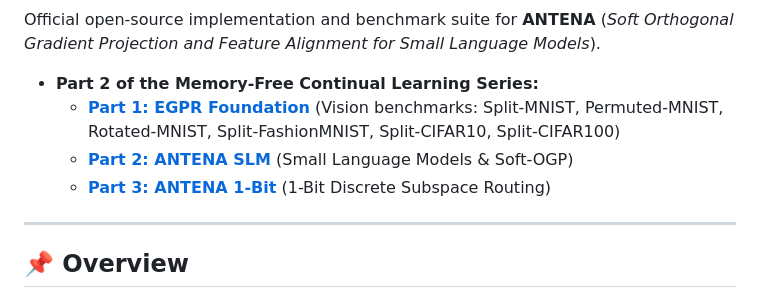
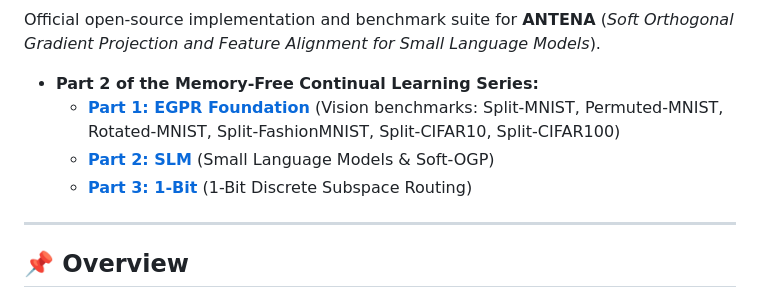
Before and after one commit to jerolemos/antena-cl-slm, a Markdown page: README.md, the part around the change. Drawn GitHub-style.

Commit message:
Update README: Standardize naming conventions

```diff
--- a/README.md
+++ b/README.md
@@ -4,8 +4,8 @@ Official open-source implementation and benchmark suite for **ANTENA** (*Soft Or
 
 * **Part 2 of the Memory-Free Continual Learning Series:**
   * **[Part 1: EGPR Foundation](https://github.com/jerolemos/antena-cl-egpr)** (Vision benchmarks: Split-MNIST, Permuted-MNIST, Rotated-MNIST, Split-FashionMNIST, Split-CIFAR10, Split-CIFAR100)
-  * **[Part 2: ANTENA SLM](https://github.com/jerolemos/antena-cl-slm)** (Small Language Models & Soft-OGP)
-  * **[Part 3: ANTENA 1-Bit](https://github.com/jerolemos/antena-cl-1bit)** (1-Bit Discrete Subspace Routing)
+  * **[Part 2: SLM](https://github.com/jerolemos/antena-cl-slm)** (Small Language Models & Soft-OGP)
+  * **[Part 3: 1-Bit](https://github.com/jerolemos/antena-cl-1bit)** (1-Bit Discrete Subspace Routing)
 
 ---
 
```
